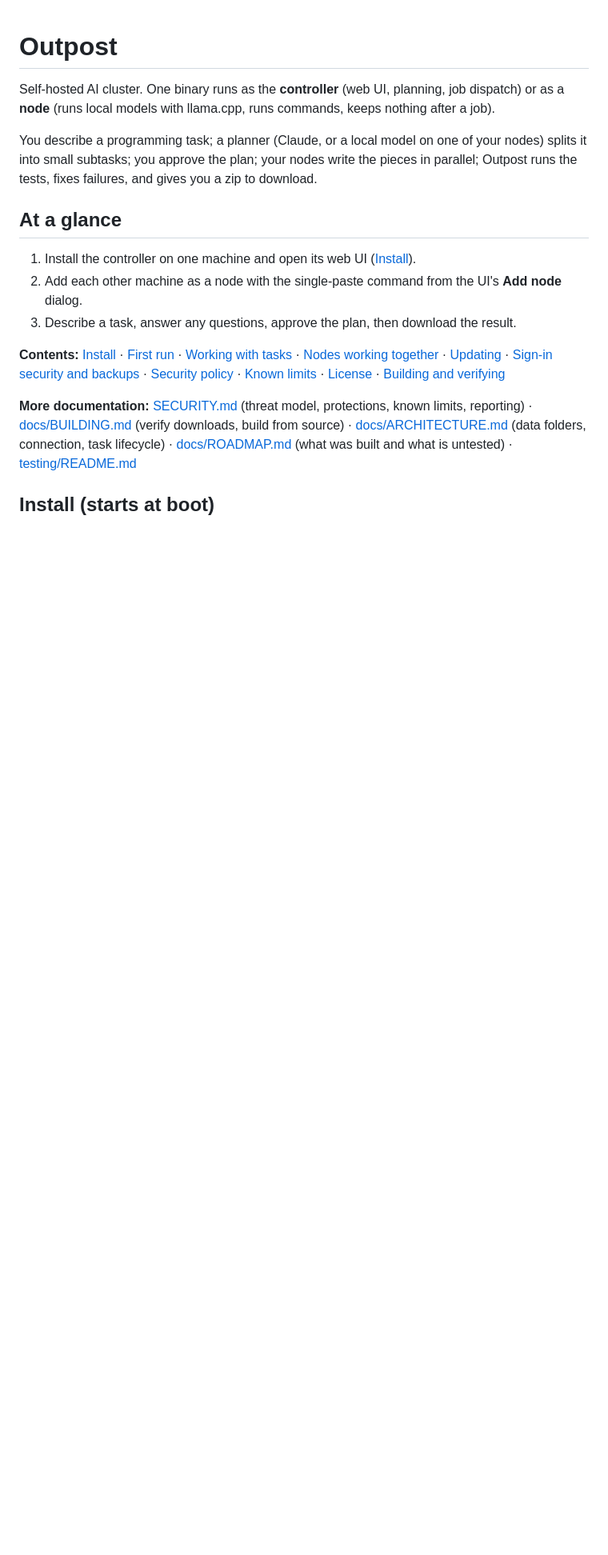
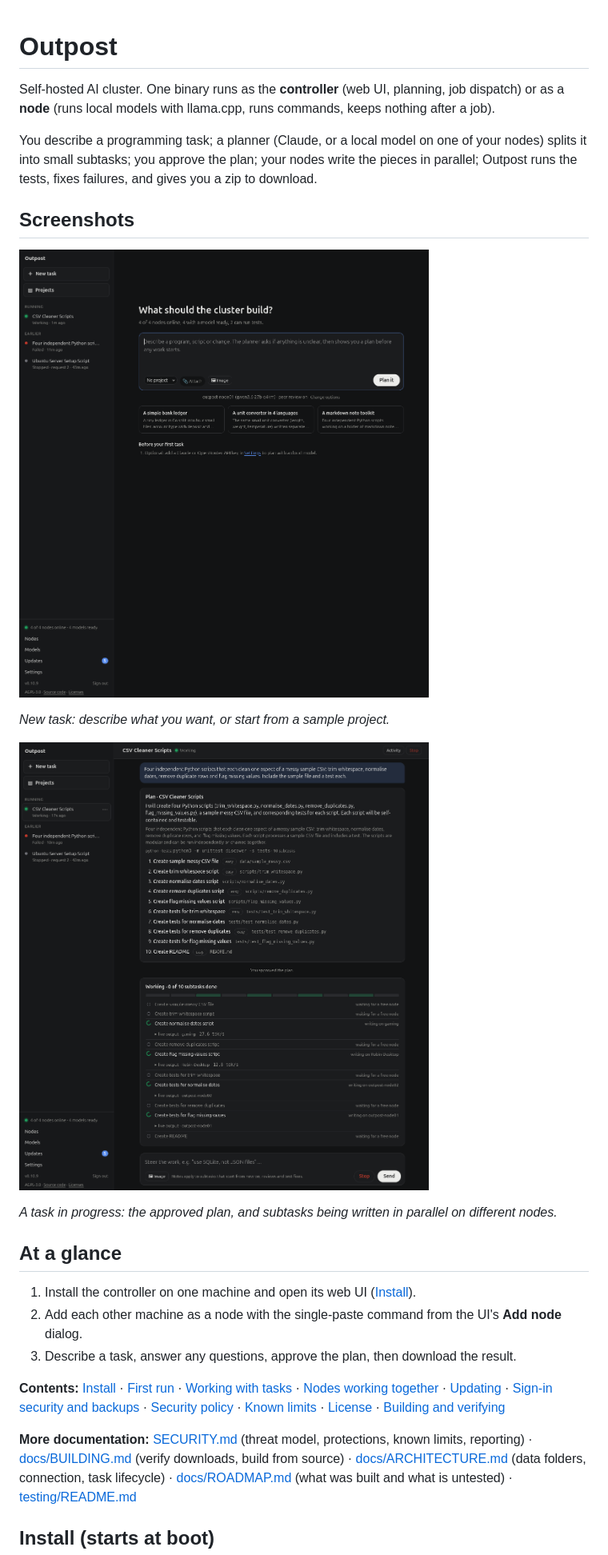
Before and after one commit to 64fedoras/outpost, a Markdown page: README.md, the part around the change. Shown at 80% size. GitHub-like rendering; pictures changed too: docs/images/ui-new-task.png (added), docs/images/ui-task.png (added); blank space fills up the shorter version.

Commit message:
Add web UI screenshots to README (#86)
* Add web UI screenshot to README

Co-Authored-By: Claude Sonnet 5.5 <noreply@anthropic.com>
Claude-Session: https://claude.ai/code/session_01EerZo6xLuow2Ak6daWfq94

* Add New task screenshot to README

Co-Authored-By: Claude Sonnet 5.5 <noreply@anthropic.com>
Claude-Session: https://claude.ai/code/session_01EerZo6xLuow2Ak6daWfq94

---------

Co-authored-by: Claude <noreply@anthropic.com>

```diff
--- a/README.md
+++ b/README.md
@@ -6,6 +6,16 @@ Self-hosted AI cluster. One binary runs as the **controller** (web UI, planning,
 You describe a programming task; a planner (Claude, or a local model on one of your nodes) splits it
 into small subtasks; you approve the plan; your nodes write the pieces in parallel; Outpost runs the
 tests, fixes failures, and gives you a zip to download.
+
+## Screenshots
+
+![The New task screen: "What should the cluster build?" with a prompt box and sample project cards](docs/images/ui-new-task.png)
+
+*New task: describe what you want, or start from a sample project.*
+
+![Outpost web UI: a task mid-run, with ten subtasks being written in parallel across four nodes](docs/images/ui-task.png)
+
+*A task in progress: the approved plan, and subtasks being written in parallel on different nodes.*
 
 ## At a glance
 
```
